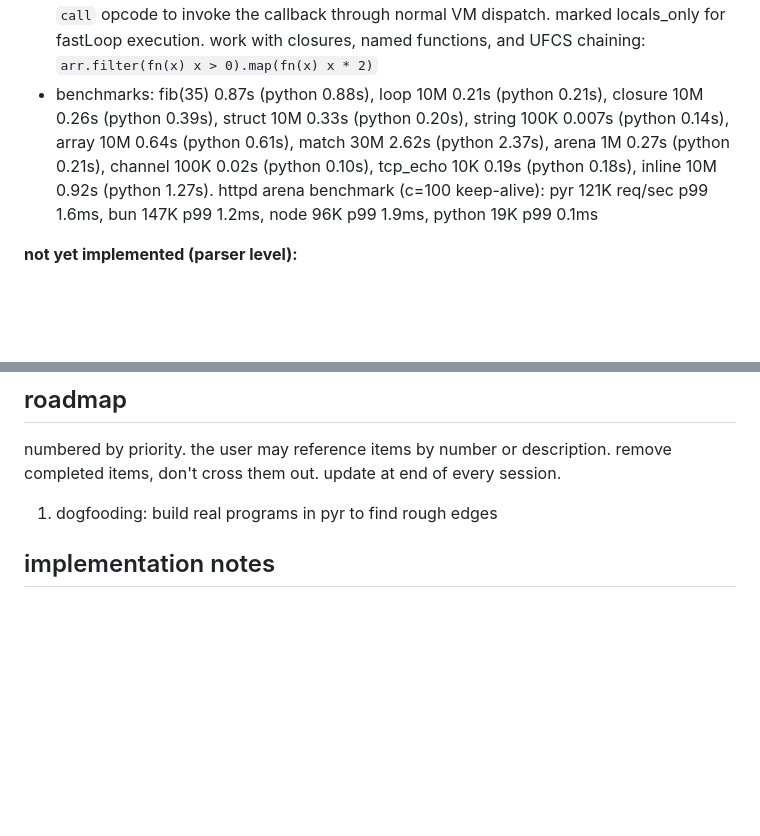
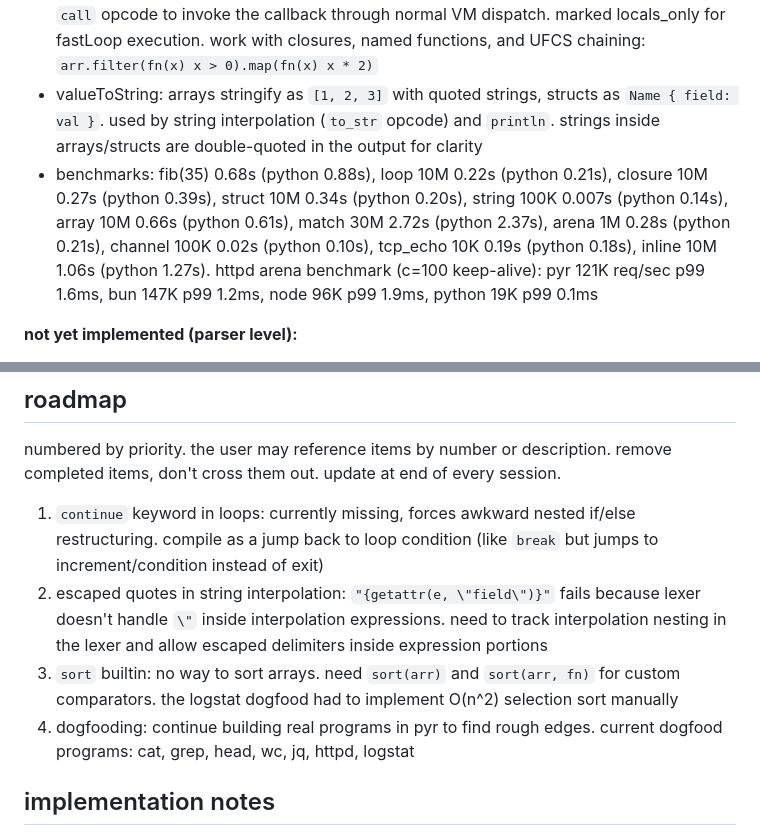
Before and after one commit to nvms/pyr, a Markdown page: CLAUDE.md, 2 parts joined by grey strips. Drawn GitHub-style; blank space fills up the shorter version.

Commit message:
roadmap: continue, sort, interpolation escaping from dogfood findings

```diff
--- a/CLAUDE.md
+++ b/CLAUDE.md
@@ -294,7 +294,8 @@ pyr is a bytecode VM language. examples run end-to-end: struct creation, field a
 - builtins: sqrt, abs, int, float, len, push, pop, assert, assert_eq, contains, index_of, slice, join, reverse, split, trim, starts_with, ends_with, replace, to_upper, to_lower, clone. all work with UFCS: `arr.contains(x)`, `str.split(",")`, `"hello".to_upper()`, `user.clone()`
 - clone: deep copy of heap-allocated values via `Value.deepClone`. recursively copies structs (new allocation with cloned fields), arrays (new buffer with cloned elements), enums (new allocation with cloned payloads), strings (duped char data). stack values (int, float, bool, nil) returned as-is. the clone result is independently owned - enables passing to `own` params without losing the original
 - higher-order array operations: map(arr, fn), filter(arr, fn), reduce(arr, fn, init). implemented as helper functions with hand-built bytecode (defineHelperFn in compiler.zig) - not native functions, because natives can't call back into pyr. each emits bytecode that uses the `call` opcode to invoke the callback through normal VM dispatch. marked locals_only for fastLoop execution. work with closures, named functions, and UFCS chaining: `arr.filter(fn(x) x > 0).map(fn(x) x * 2)`
-- benchmarks: fib(35) 0.87s (python 0.88s), loop 10M 0.21s (python 0.21s), closure 10M 0.26s (python 0.39s), struct 10M 0.33s (python 0.20s), string 100K 0.007s (python 0.14s), array 10M 0.64s (python 0.61s), match 30M 2.62s (python 2.37s), arena 1M 0.27s (python 0.21s), channel 100K 0.02s (python 0.10s), tcp_echo 10K 0.19s (python 0.18s), inline 10M 0.92s (python 1.27s). httpd arena benchmark (c=100 keep-alive): pyr 121K req/sec p99 1.6ms, bun 147K p99 1.2ms, node 96K p99 1.9ms, python 19K p99 0.1ms
+- valueToString: arrays stringify as `[1, 2, 3]` with quoted strings, structs as `Name { field: val }`. used by string interpolation (`to_str` opcode) and `println`. strings inside arrays/structs are double-quoted in the output for clarity
+- benchmarks: fib(35) 0.68s (python 0.88s), loop 10M 0.22s (python 0.21s), closure 10M 0.27s (python 0.39s), struct 10M 0.34s (python 0.20s), string 100K 0.007s (python 0.14s), array 10M 0.66s (python 0.61s), match 30M 2.72s (python 2.37s), arena 1M 0.28s (python 0.21s), channel 100K 0.02s (python 0.10s), tcp_echo 10K 0.19s (python 0.18s), inline 10M 1.06s (python 1.27s). httpd arena benchmark (c=100 keep-alive): pyr 121K req/sec p99 1.6ms, bun 147K p99 1.2ms, node 96K p99 1.9ms, python 19K p99 0.1ms
 
 **not yet implemented (parser level):**
 - anonymous struct literals: `.{ field: val }` inferred from context (zig-style). when the compiler knows the expected type from a function param, return type, or annotated binding, allow omitting the struct name. pure syntax sugar - desugars to `TypeName { field: val }` during compilation
@@ -307,7 +308,10 @@ pyr is a bytecode VM language. examples run end-to-end: struct creation, field a
 
 numbered by priority. the user may reference items by number or description. remove completed items, don't cross them out. update at end of every session.
 
-1. dogfooding: build real programs in pyr to find rough edges
+1. `continue` keyword in loops: currently missing, forces awkward nested if/else restructuring. compile as a jump back to loop condition (like `break` but jumps to increment/condition instead of exit)
+2. escaped quotes in string interpolation: `"{getattr(e, \"field\")}"` fails because lexer doesn't handle `\"` inside interpolation expressions. need to track interpolation nesting in the lexer and allow escaped delimiters inside expression portions
+3. `sort` builtin: no way to sort arrays. need `sort(arr)` and `sort(arr, fn)` for custom comparators. the logstat dogfood had to implement O(n^2) selection sort manually
+4. dogfooding: continue building real programs in pyr to find rough edges. current dogfood programs: cat, grep, head, wc, jq, httpd, logstat
 
 ## implementation notes
 
```
